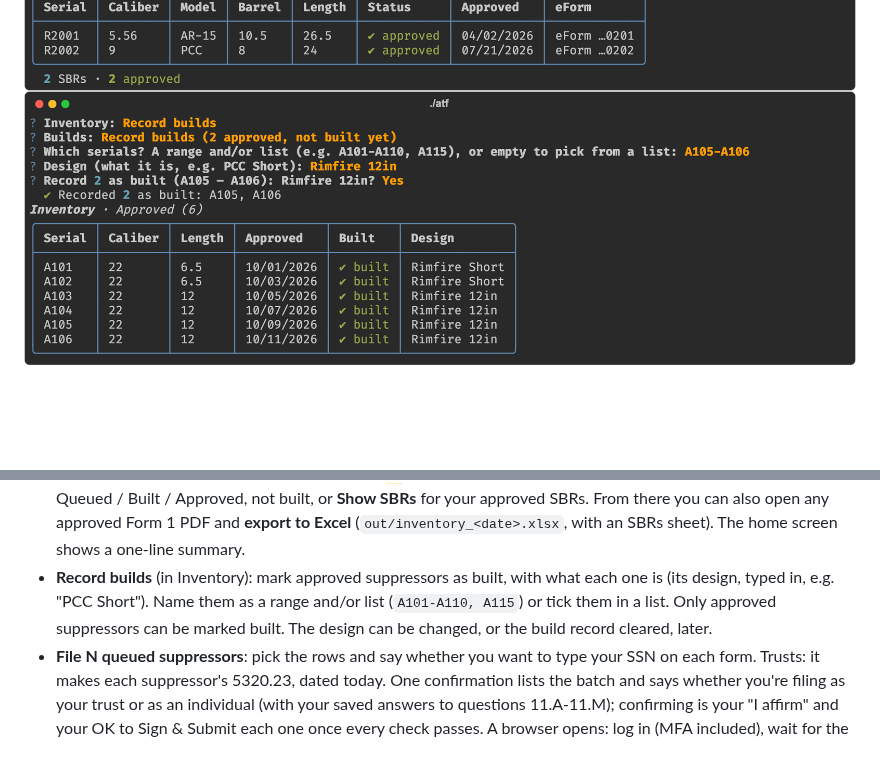
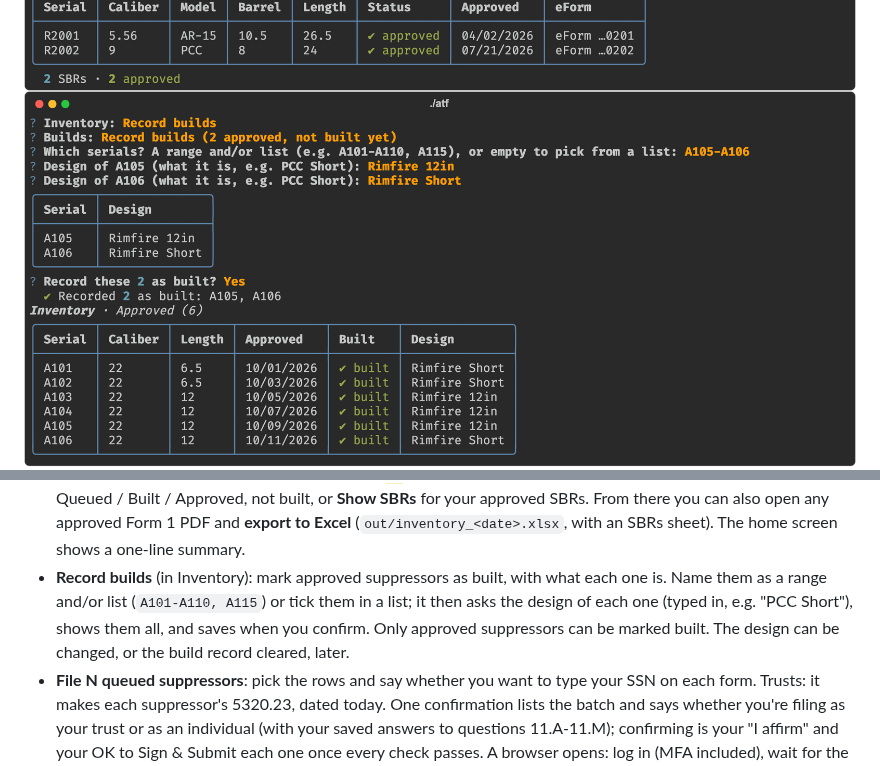
Before and after one commit to SK360/eforms-form1, a Markdown page: README.md, 2 parts joined by grey strips. Drawn GitHub-style; pictures changed too: docs/screenshots/10-builds.png; blank space fills up the shorter version.

```diff
--- a/README.md
+++ b/README.md
@@ -133,10 +133,10 @@ stray keypress can't start anything). Then:
   In progress / Queued / Built / Approved, not built, or **Show SBRs** for your approved SBRs. From there you can also
   open any approved Form 1 PDF and **export to Excel** (`out/inventory_<date>.xlsx`, with an SBRs sheet). The home
   screen shows a one-line summary.
-- **Record builds** (in Inventory): mark approved suppressors as built, with what each one is (its design, typed
-  in, e.g. "PCC Short"). Name them as a range and/or list (`A101-A110, A115`)
-  or tick them in a list. Only approved suppressors can be marked built. The design can be changed, or the build
-  record cleared, later.
+- **Record builds** (in Inventory): mark approved suppressors as built, with what each one is. Name them as a range
+  and/or list (`A101-A110, A115`) or tick them in a list; it then asks the design of each one (typed in, e.g. "PCC
+  Short"), shows them all, and saves when you confirm. Only approved suppressors can be marked built. The design can
+  be changed, or the build record cleared, later.
 - **File N queued suppressors**: pick the rows and say whether you want to type your SSN on each form. Trusts: it
   makes each suppressor's 5320.23, dated today. One confirmation lists the batch and says whether you're filing as
   your trust or as an individual (with your saved answers to questions 11.A-11.M); confirming is your "I affirm" and
```
Also changed, not shown: CLAUDE.md (+3 -2 lines), 4 other files.
